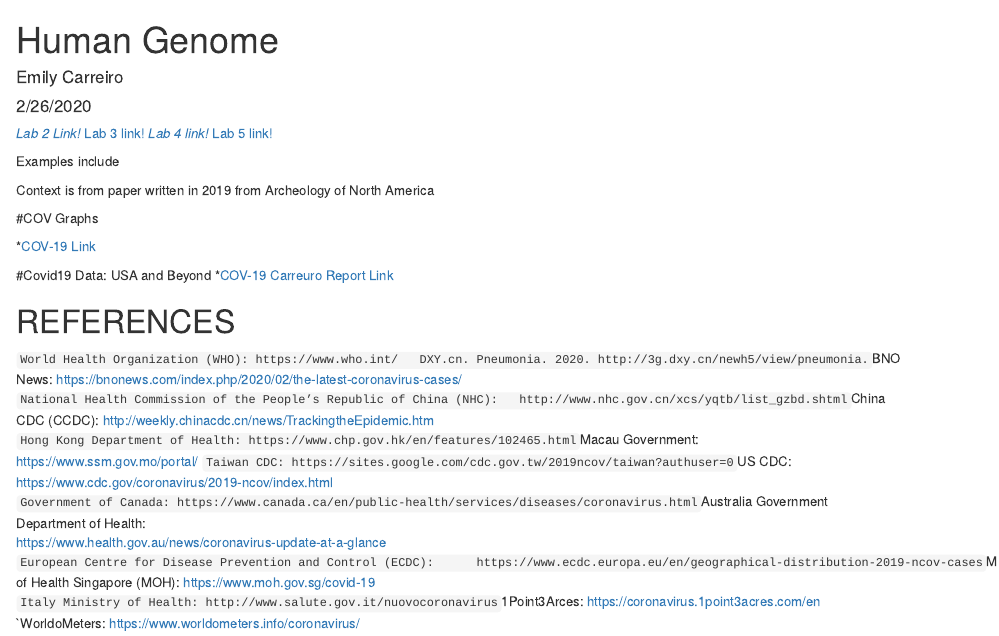
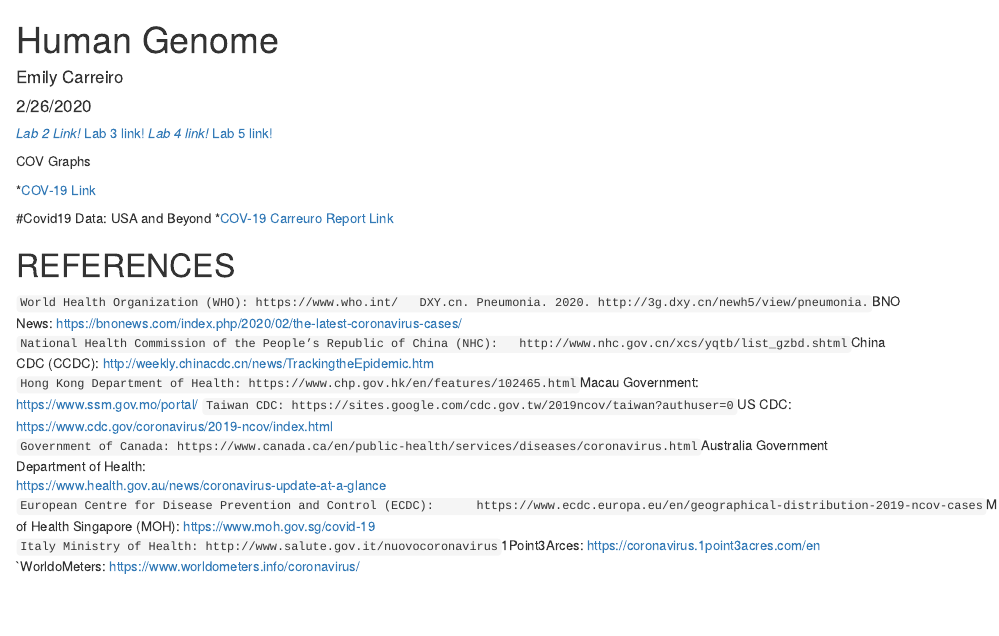
Before and after one commit to Ecarreiro16/genome-analysis-, an R Markdown document (index.Rmd): the page in a window 1100 px wide, from its top. The pictures show the output file index.html that the author committed with the source, opened offline.

Commit message:
Committed Index for Lab10

```diff
--- a/index.Rmd
+++ b/index.Rmd
@@ -10,12 +10,7 @@
 *[Lab 4 link!](Lab-4.html])
 *[Lab 5 link!](Lab_5_E.Carreiro-.html])
 
-Examples include
-
-
-Context is from paper written in 2019 from Archeology of North America
-
-#COV Graphs
+COV Graphs
 
 *[COV-19 Link](Lab-9_Carreiro.html)
 
```
Also changed, not shown: index.html.
